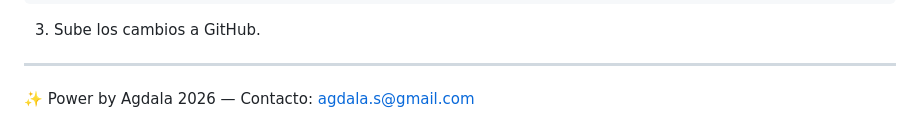
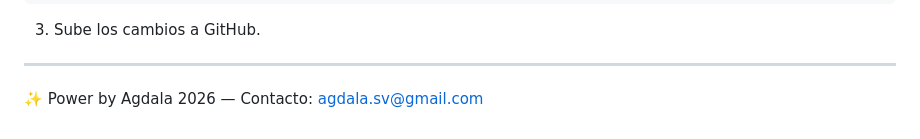
Before and after one commit to agdala10/Promt-de-Ai, a Markdown page: README.md, the part around the change. Rendered like a GitHub page.

```diff
--- a/README.md
+++ b/README.md
@@ -65,4 +65,4 @@ Publicado con **GitHub Pages**: https://agdala10.github.io/Promt-de-Ai/
 
 ---
 
-✨ Power by Agdala 2026 — Contacto: agdala.s@gmail.com
+✨ Power by Agdala 2026 — Contacto: agdala.sv@gmail.com
```
